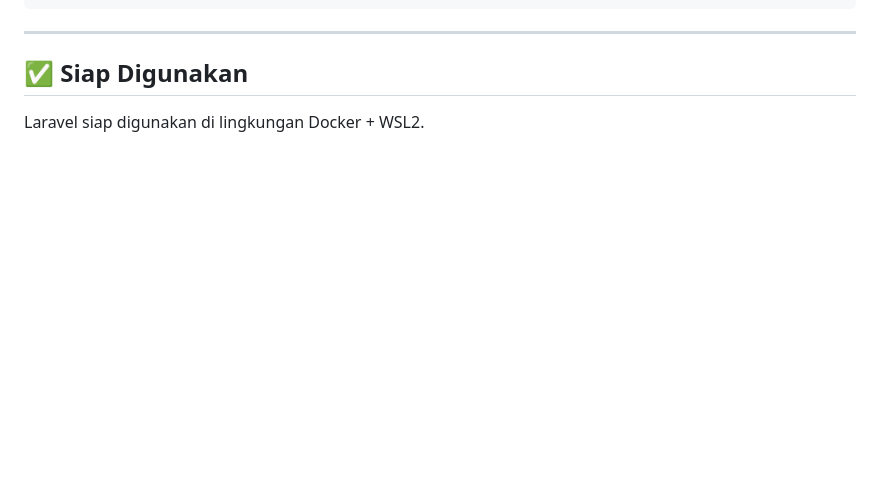
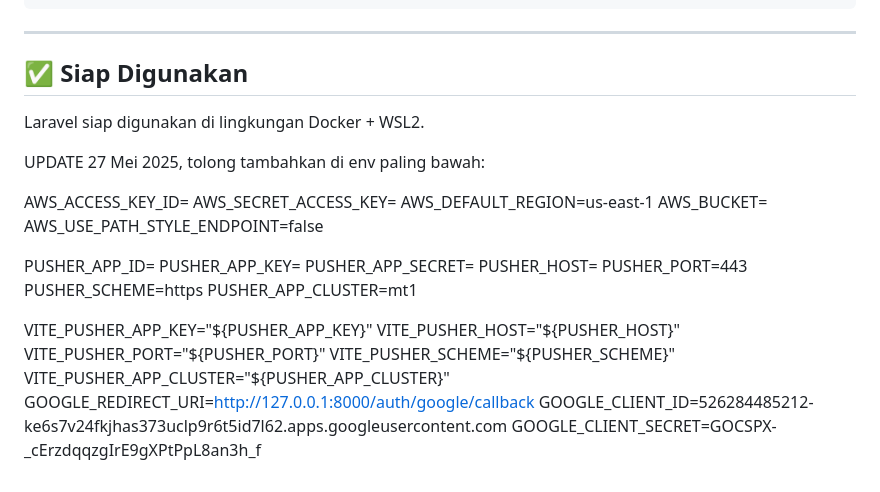
Before and after one commit to nasi-be-guling/dedinat, a Markdown page: README.md, the part around the change. Rendered like a GitHub page; blank space fills up the shorter version.

```diff
--- a/README.md
+++ b/README.md
@@ -337,3 +337,28 @@ php artisan config:cache
 ## ✅ Siap Digunakan
 
 Laravel siap digunakan di lingkungan Docker + WSL2.
+
+UPDATE 27 Mei 2025, tolong tambahkan di env paling bawah:
+
+AWS_ACCESS_KEY_ID=
+AWS_SECRET_ACCESS_KEY=
+AWS_DEFAULT_REGION=us-east-1
+AWS_BUCKET=
+AWS_USE_PATH_STYLE_ENDPOINT=false
+
+PUSHER_APP_ID=
+PUSHER_APP_KEY=
+PUSHER_APP_SECRET=
+PUSHER_HOST=
+PUSHER_PORT=443
+PUSHER_SCHEME=https
+PUSHER_APP_CLUSTER=mt1
+
+VITE_PUSHER_APP_KEY="${PUSHER_APP_KEY}"
+VITE_PUSHER_HOST="${PUSHER_HOST}"
+VITE_PUSHER_PORT="${PUSHER_PORT}"
+VITE_PUSHER_SCHEME="${PUSHER_SCHEME}"
+VITE_PUSHER_APP_CLUSTER="${PUSHER_APP_CLUSTER}"
+GOOGLE_REDIRECT_URI=http://127.0.0.1:8000/auth/google/callback
+GOOGLE_CLIENT_ID=526284485212-ke6s7v24fkjhas373uclp9r6t5id7l62.apps.googleusercontent.com
+GOOGLE_CLIENT_SECRET=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
```
